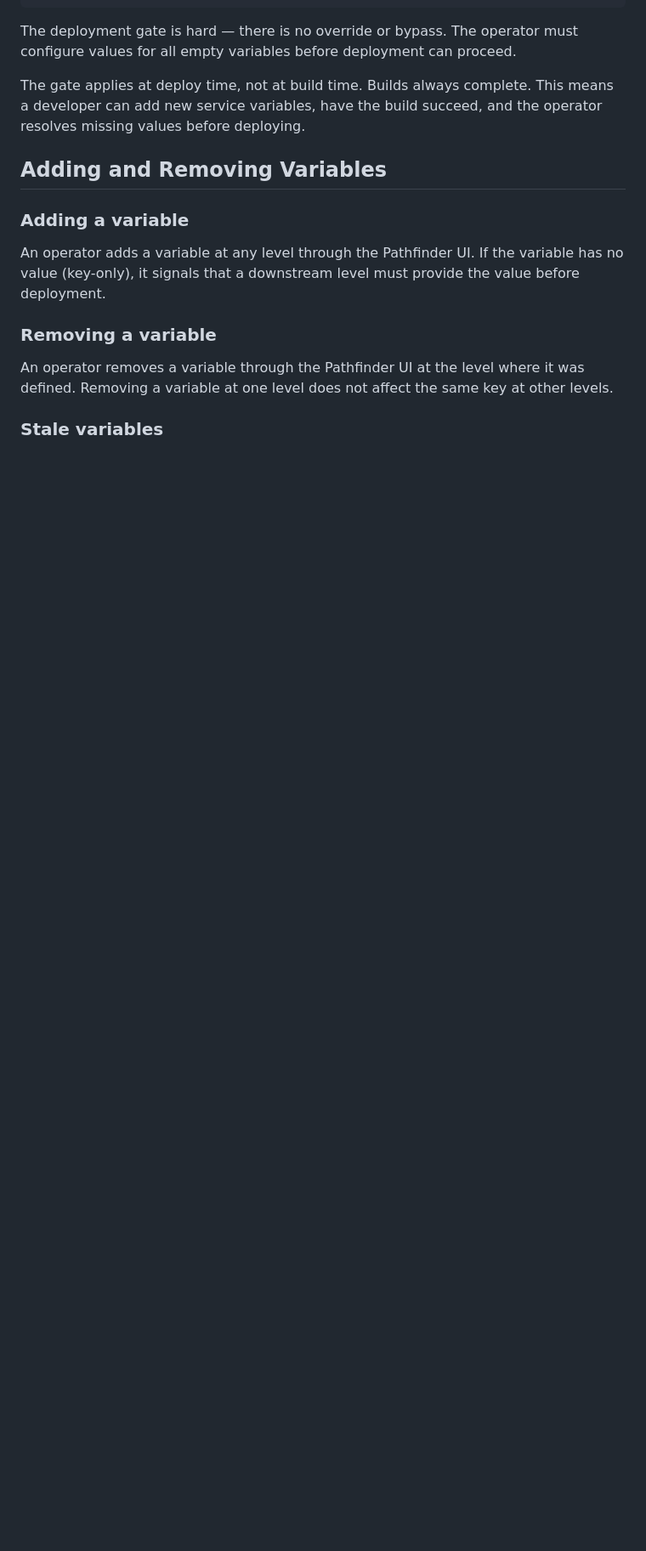
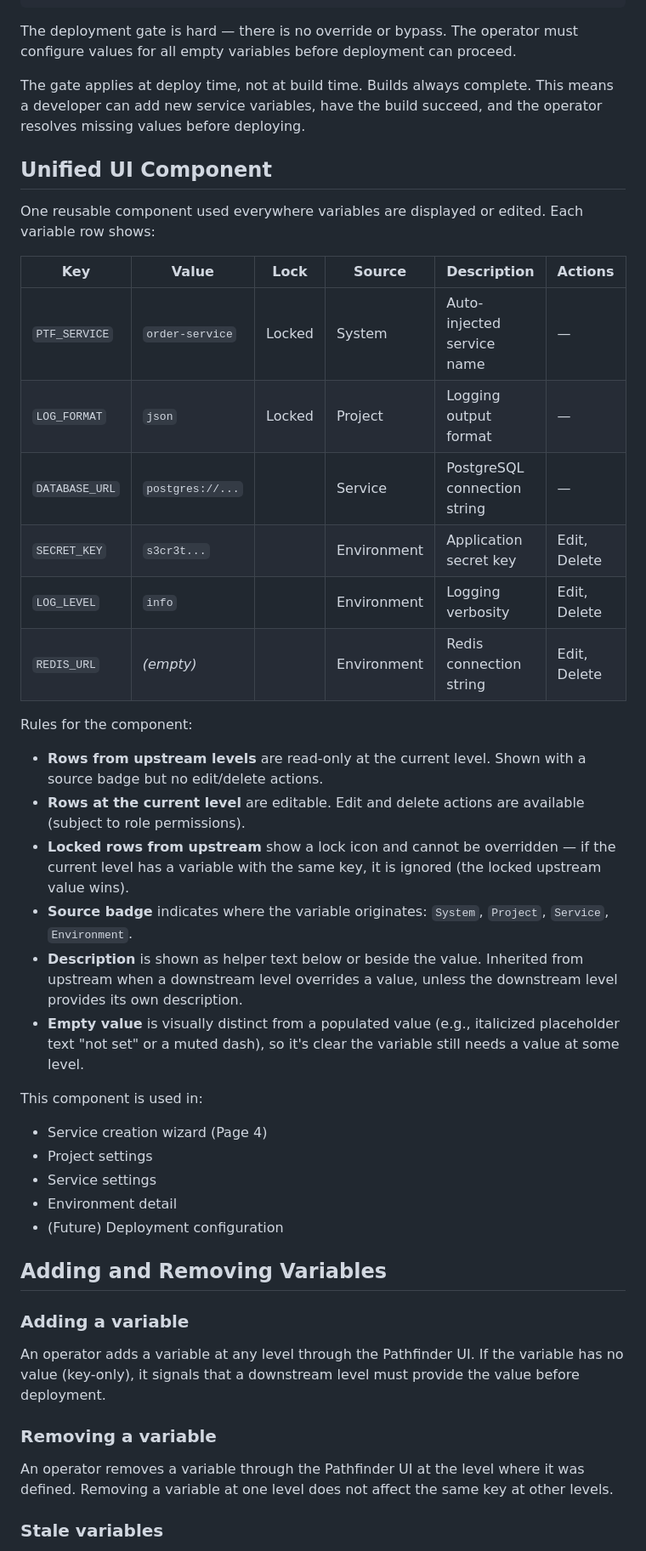
Before and after one commit to yourdevops/pathfinder, a Markdown page: docs/env-vars.md, the part around one of its changes. Shown at 85% size. GitHub-like rendering; blank space fills up the shorter version.

```diff
--- a/docs/env-vars.md
+++ b/docs/env-vars.md
@@ -128,6 +128,36 @@ The deployment gate is hard — there is no override or bypass. The operator mus
 
 The gate applies at deploy time, not at build time. Builds always complete. This means a developer can add new service variables, have the build succeed, and the operator resolves missing values before deploying.
 
+## Unified UI Component
+
+One reusable component used everywhere variables are displayed or edited. Each variable row shows:
+
+| Key | Value | Lock | Source | Description | Actions |
+|-----|-------|------|--------|-------------|---------|
+| `PTF_SERVICE` | `order-service` | Locked | System | Auto-injected service name | — |
+| `LOG_FORMAT` | `json` | Locked | Project | Logging output format | — |
+| `DATABASE_URL` | `postgres://...` | | Service | PostgreSQL connection string | — |
+| `SECRET_KEY` | `s3cr3t...` | | Environment | Application secret key | Edit, Delete |
+| `LOG_LEVEL` | `info` | | Environment | Logging verbosity | Edit, Delete |
+| `REDIS_URL` | *(empty)* | | Environment | Redis connection string | Edit, Delete |
+
+Rules for the component:
+
+- **Rows from upstream levels** are read-only at the current level. Shown with a source badge but no edit/delete actions.
+- **Rows at the current level** are editable. Edit and delete actions are available (subject to role permissions).
+- **Locked rows from upstream** show a lock icon and cannot be overridden — if the current level has a variable with the same key, it is ignored (the locked upstream value wins).
+- **Source badge** indicates where the variable originates: `System`, `Project`, `Service`, `Environment`.
+- **Description** is shown as helper text below or beside the value. Inherited from upstream when a downstream level overrides a value, unless the downstream level provides its own description.
+- **Empty value** is visually distinct from a populated value (e.g., italicized placeholder text "not set" or a muted dash), so it's clear the variable still needs a value at some level.
+
+This component is used in:
+
+- Service creation wizard (Page 4)
+- Project settings
+- Service settings
+- Environment detail
+- (Future) Deployment configuration
+
 ## Adding and Removing Variables
 
 ### Adding a variable
```
Also changed, not shown: other parts of docs/env-vars.md (+15 -15 lines), docs/templates/design.md (+2 -31 lines).
